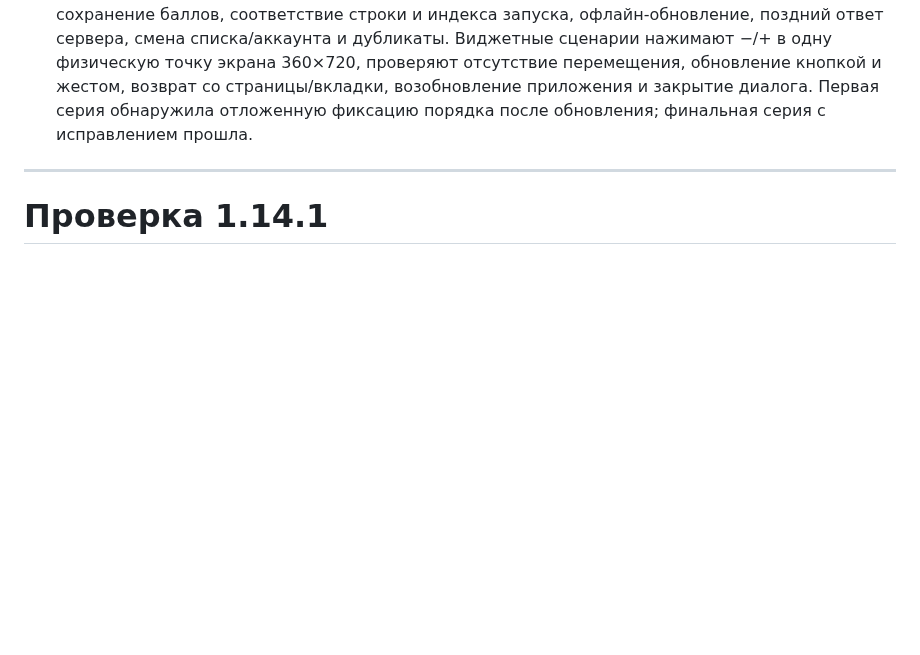
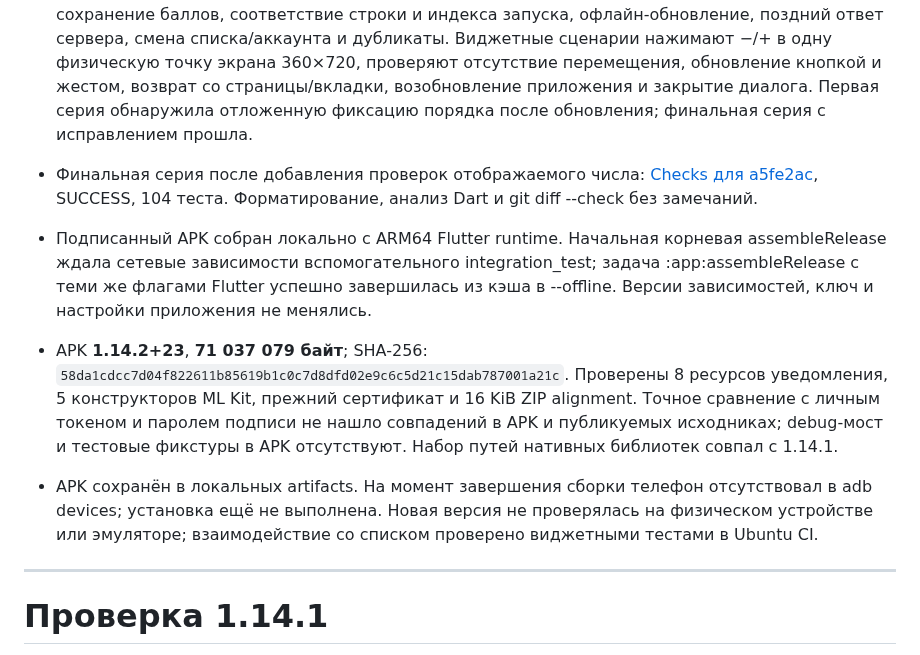
Before and after one commit to OskolkovOleg/moy-zvuk, a Markdown page: docs/verification.md, the part around the change. Drawn GitHub-style; blank space fills up the shorter version.

Commit message:
Record signed 1.14.2 build verification

```diff
--- a/docs/verification.md
+++ b/docs/verification.md
@@ -6,6 +6,12 @@
 - Обновление пересортировывает локальные песни даже без API. Порядок фиксируется сразу, до следующего кадра: оценка во время медленной синхронизации не приводит к запоздалой перестановке. Новые песни добавляются после уже видимых; удалённые исчезают, метаданные обновляются. Снимок изолирован по аккаунту и списку, сохраняет отдельные вхождения дубликатов и не записывает ручной порядок в базу.
 - Нажатие строки и «Слушать» используют видимый порядок. Уже запущенная очередь не меняется от оценок или пересортировки. Диапазоны мест по баллам продолжают обновляться немедленно. Схема SQLite и формат голосов не менялись.
 - [Checks для db25b69](https://github.com/OskolkovOleg/moy-zvuk/actions/runs/40089324217): SUCCESS, 104 теста. Покрыты повторные реальные SQLite-голоса, сохранение баллов, соответствие строки и индекса запуска, офлайн-обновление, поздний ответ сервера, смена списка/аккаунта и дубликаты. Виджетные сценарии нажимают −/+ в одну физическую точку экрана 360×720, проверяют отсутствие перемещения, обновление кнопкой и жестом, возврат со страницы/вкладки, возобновление приложения и закрытие диалога. Первая серия обнаружила отложенную фиксацию порядка после обновления; финальная серия с исправлением прошла.
+
+
+- Финальная серия после добавления проверок отображаемого числа: [Checks для a5fe2ac](https://github.com/OskolkovOleg/moy-zvuk/actions/runs/40089468361), SUCCESS, 104 теста. Форматирование, анализ Dart и git diff --check без замечаний.
+- Подписанный APK собран локально с ARM64 Flutter runtime. Начальная корневая assembleRelease ждала сетевые зависимости вспомогательного integration_test; задача :app:assembleRelease с теми же флагами Flutter успешно завершилась из кэша в --offline. Версии зависимостей, ключ и настройки приложения не менялись.
+- APK **1.14.2+23**, **71 037 079 байт**; SHA-256: `58da1cdcc7d04f822611b85619b1c0c7d8dfd02e9c6c5d21c15dab787001a21c`. Проверены 8 ресурсов уведомления, 5 конструкторов ML Kit, прежний сертификат и 16 KiB ZIP alignment. Точное сравнение с личным токеном и паролем подписи не нашло совпадений в APK и публикуемых исходниках; debug-мост и тестовые фикстуры в APK отсутствуют. Набор путей нативных библиотек совпал с 1.14.1.
+- APK сохранён в локальных artifacts. На момент завершения сборки телефон отсутствовал в adb devices; установка ещё не выполнена. Новая версия не проверялась на физическом устройстве или эмуляторе; взаимодействие со списком проверено виджетными тестами в Ubuntu CI.
 
 ---
 
```
